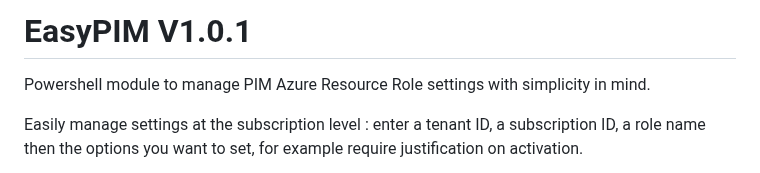
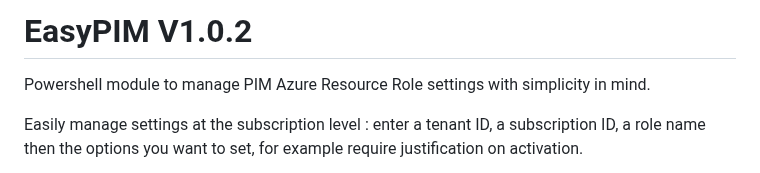
Before and after one commit to kayasax/EasyPIM, a Markdown page: README.md, the part around the change. Drawn GitHub-style.

```diff
--- a/README.md
+++ b/README.md
@@ -1,4 +1,4 @@
-# EasyPIM V1.0.1
+# EasyPIM V1.0.2
 Powershell module to manage PIM Azure Resource Role settings with simplicity in mind.
 
 Easily manage settings at the subscription level : enter a tenant ID, a subscription ID, a role name
```
